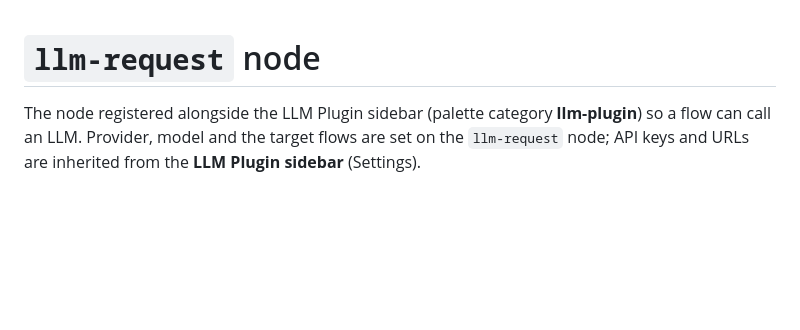
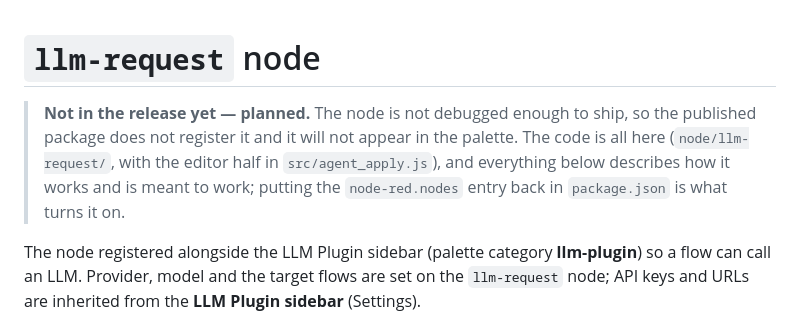
Before and after one commit to 404background/node-red-contrib-llm-plugin, a Markdown page: docs/en/llm-request.md, the part around the change. Drawn GitHub-style; blank space fills up the shorter version.

```diff
--- a/docs/en/llm-request.md
+++ b/docs/en/llm-request.md
@@ -1,4 +1,11 @@
 # `llm-request` node
+
+> **Not in the release yet — planned.** The node is not debugged enough to
+> ship, so the published package does not register it and it will not appear
+> in the palette. The code is all here (`node/llm-request/`, with the editor
+> half in `src/agent_apply.js`), and everything below describes how it works
+> and is meant to work; putting the `node-red.nodes` entry back in
+> `package.json` is what turns it on.
 
 The node registered alongside the LLM Plugin sidebar (palette category
 **llm-plugin**) so a flow can call an LLM.
```
Also changed, not shown: docs/jp/llm-request.md (+6 -0 lines).
